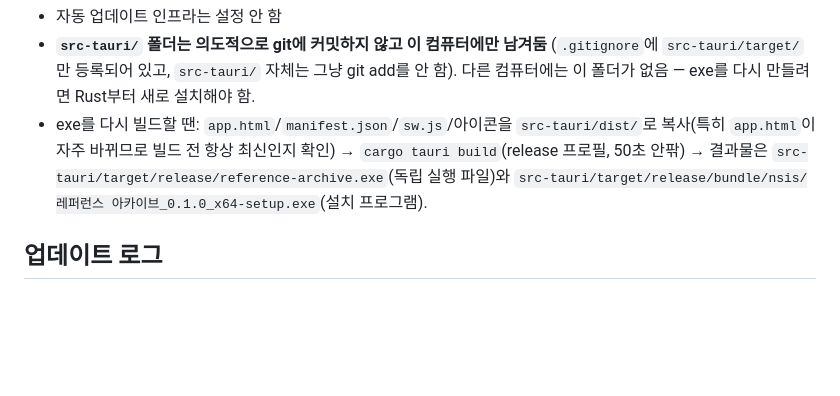
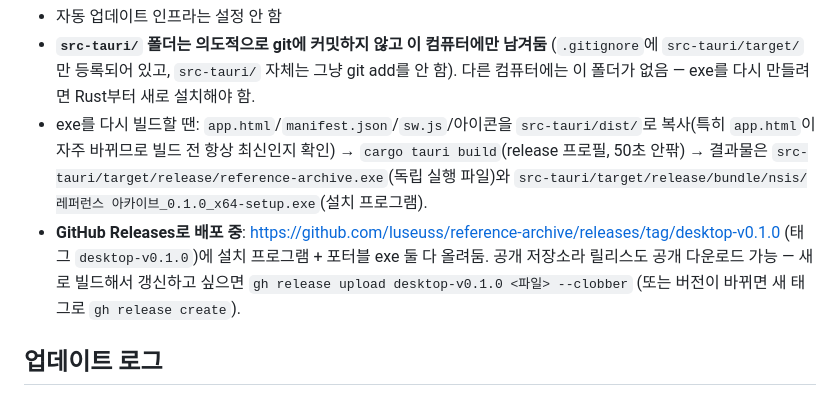
Before and after one commit to luseuss/reference-archive, a Markdown page: CLAUDE.md, the part around the change. GitHub-like rendering; blank space fills up the shorter version.

Commit message:
Note the desktop-v0.1.0 GitHub Release in CLAUDE.md
Co-Authored-By: Claude Sonnet 5 <noreply@anthropic.com>

```diff
--- a/CLAUDE.md
+++ b/CLAUDE.md
@@ -31,6 +31,10 @@ Tauri로 Windows exe도 몇 번 만들어봤음(독립 실행 파일 + NSIS 설
   `app.html`이 자주 바뀌므로 빌드 전 항상 최신인지 확인) → `cargo tauri build`(release 프로필,
   50초 안팎) → 결과물은 `src-tauri/target/release/reference-archive.exe`(독립 실행 파일)와
   `src-tauri/target/release/bundle/nsis/레퍼런스 아카이브_0.1.0_x64-setup.exe`(설치 프로그램).
+- **GitHub Releases로 배포 중**: https://github.com/luseuss/reference-archive/releases/tag/desktop-v0.1.0
+  (태그 `desktop-v0.1.0`)에 설치 프로그램 + 포터블 exe 둘 다 올려둠. 공개 저장소라 릴리스도
+  공개 다운로드 가능 — 새로 빌드해서 갱신하고 싶으면 `gh release upload desktop-v0.1.0 <파일> --clobber`
+  (또는 버전이 바뀌면 새 태그로 `gh release create`).
 
 ## 업데이트 로그
 PR 단위 변경 이력(무엇을 왜 어떻게 고쳤는지, 테스트 방법과 한계)은 `update.md`에 기록합니다.
```
